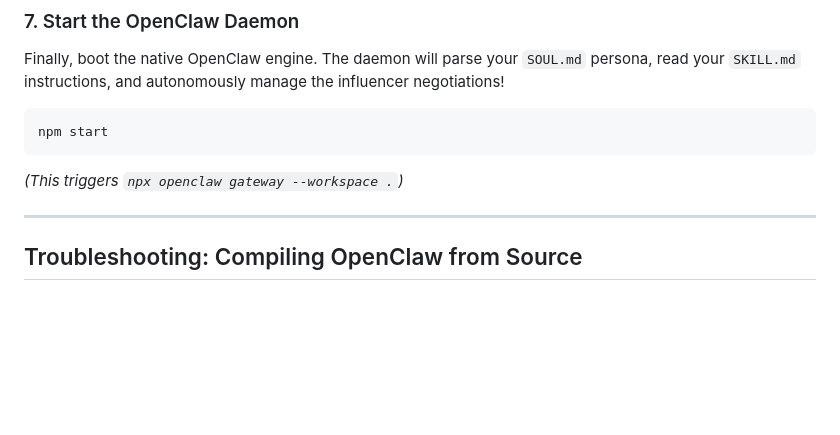
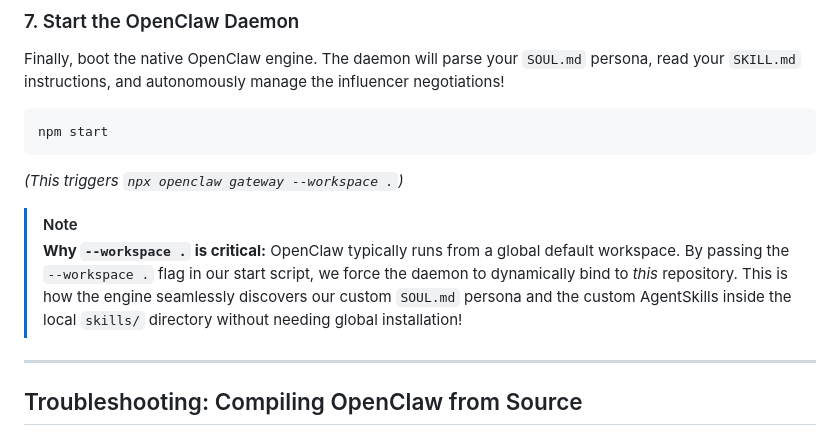
Before and after one commit to Arnav8452/automated-insta-dm-outreach-agent-openclaw, a Markdown page: README.md, the part around the change. GitHub-like rendering; blank space fills up the shorter version.

Commit message:
docs: clarify workspace binding architecture

````diff
--- a/README.md
+++ b/README.md
@@ -78,6 +78,9 @@ npm start
 ```
 *(This triggers `npx openclaw gateway --workspace .`)*
 
+> [!NOTE]
+> **Why `--workspace .` is critical:** OpenClaw typically runs from a global default workspace. By passing the `--workspace .` flag in our start script, we force the daemon to dynamically bind to *this* repository. This is how the engine seamlessly discovers our custom `SOUL.md` persona and the custom AgentSkills inside the local `skills/` directory without needing global installation!
+
 ---
 
 ## Troubleshooting: Compiling OpenClaw from Source
````
